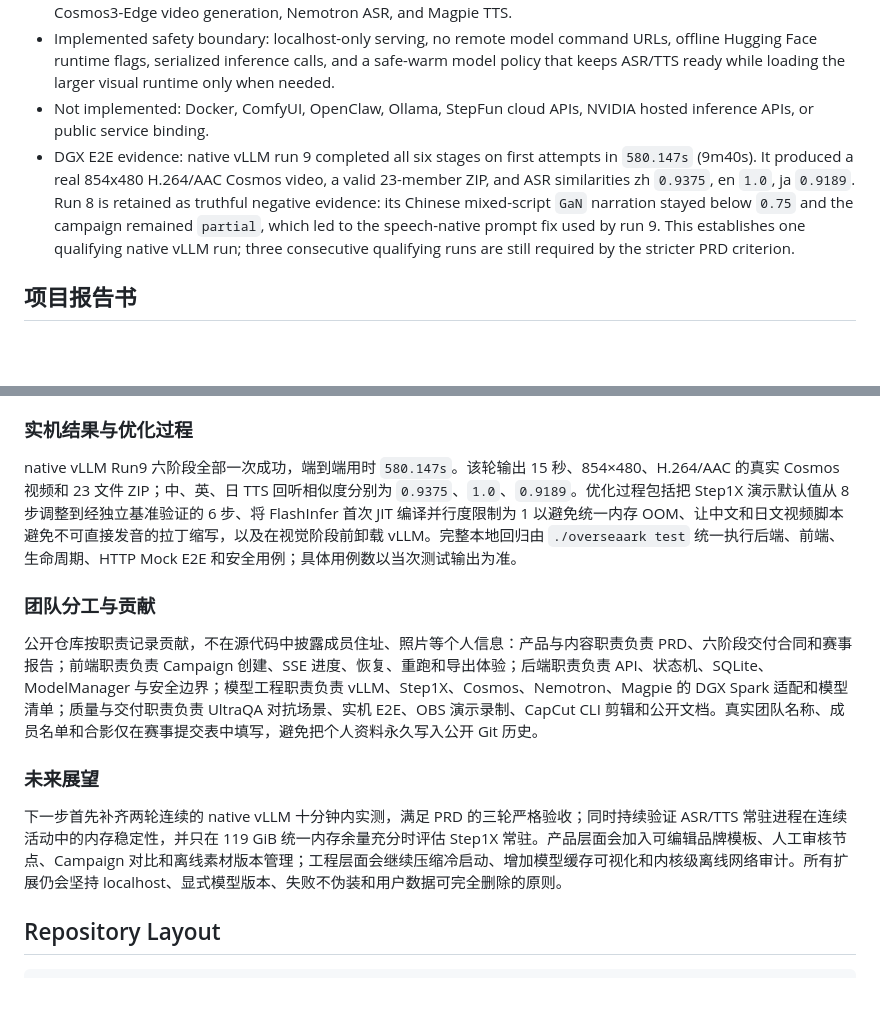
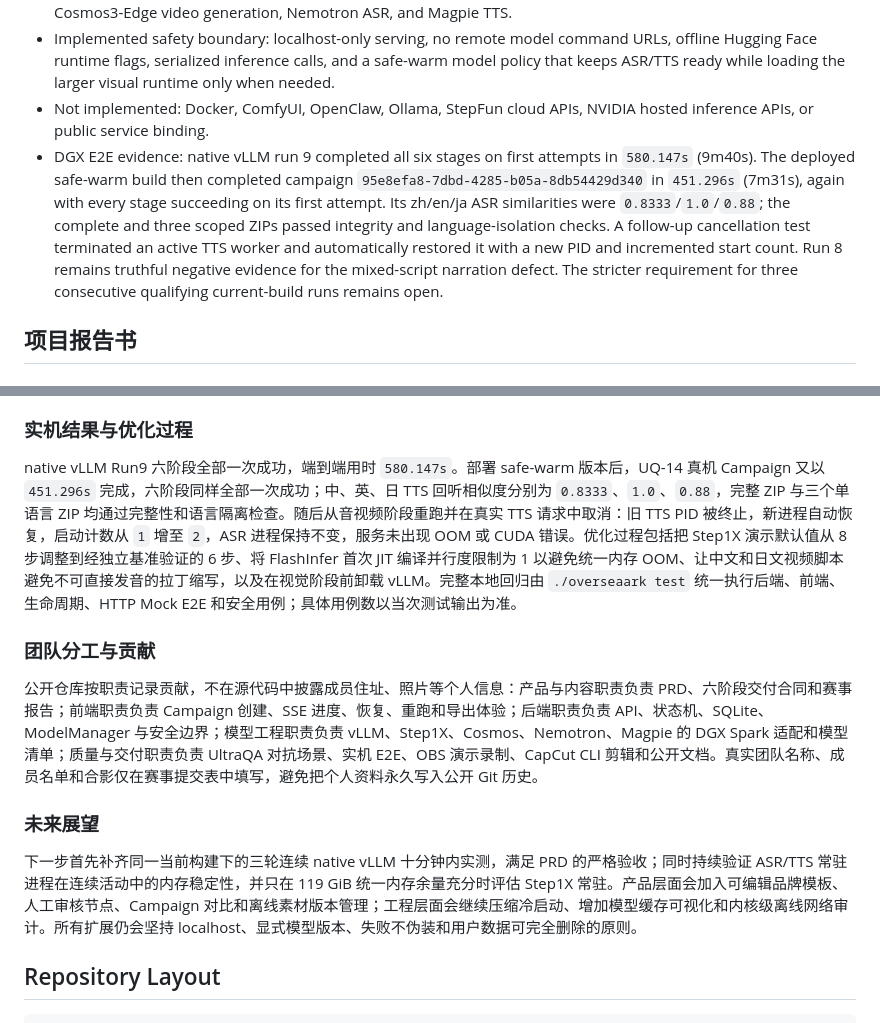
Before and after one commit to RongjieChen/overseaark, a Markdown page: README.md, 2 parts joined by grey strips. Rendered like a GitHub page; blank space fills up the shorter version.

```diff
--- a/README.md
+++ b/README.md
@@ -12,7 +12,7 @@ The web workbench includes a **Fill demo / 一键填入示例** action. It loads
 - Implemented command adapters: Qwen3.6 LLM/VLM through localhost native vLLM, Step1X image generation, Cosmos3-Edge video generation, Nemotron ASR, and Magpie TTS.
 - Implemented safety boundary: localhost-only serving, no remote model command URLs, offline Hugging Face runtime flags, serialized inference calls, and a safe-warm model policy that keeps ASR/TTS ready while loading the larger visual runtime only when needed.
 - Not implemented: Docker, ComfyUI, OpenClaw, Ollama, StepFun cloud APIs, NVIDIA hosted inference APIs, or public service binding.
-- DGX E2E evidence: native vLLM run 9 completed all six stages on first attempts in `580.147s` (9m40s). It produced a real 854x480 H.264/AAC Cosmos video, a valid 23-member ZIP, and ASR similarities zh `0.9375`, en `1.0`, ja `0.9189`. Run 8 is retained as truthful negative evidence: its Chinese mixed-script `GaN` narration stayed below `0.75` and the campaign remained `partial`, which led to the speech-native prompt fix used by run 9. This establishes one qualifying native vLLM run; three consecutive qualifying runs are still required by the stricter PRD criterion.
+- DGX E2E evidence: native vLLM run 9 completed all six stages on first attempts in `580.147s` (9m40s). The deployed safe-warm build then completed campaign `95e8efa8-7dbd-4285-b05a-8db54429d340` in `451.296s` (7m31s), again with every stage succeeding on its first attempt. Its zh/en/ja ASR similarities were `0.8333`/`1.0`/`0.88`; the complete and three scoped ZIPs passed integrity and language-isolation checks. A follow-up cancellation test terminated an active TTS worker and automatically restored it with a new PID and incremented start count. Run 8 remains truthful negative evidence for the mixed-script narration defect. The stricter requirement for three consecutive qualifying current-build runs remains open.
 
 ## 项目报告书
 
@@ -38,7 +38,7 @@ The web workbench includes a **Fill demo / 一键填入示例** action. It loads
 
 ### 实机结果与优化过程
 
-native vLLM Run9 六阶段全部一次成功，端到端用时 `580.147s`。该轮输出 15 秒、854×480、H.264/AAC 的真实 Cosmos 视频和 23 文件 ZIP；中、英、日 TTS 回听相似度分别为 `0.9375`、`1.0`、`0.9189`。优化过程包括把 Step1X 演示默认值从 8 步调整到经独立基准验证的 6 步、将 FlashInfer 首次 JIT 编译并行度限制为 1 以避免统一内存 OOM、让中文和日文视频脚本避免不可直接发音的拉丁缩写，以及在视觉阶段前卸载 vLLM。完整本地回归由 `./overseaark test` 统一执行后端、前端、生命周期、HTTP Mock E2E 和安全用例；具体用例数以当次测试输出为准。
+native vLLM Run9 六阶段全部一次成功，端到端用时 `580.147s`。部署 safe-warm 版本后，UQ-14 真机 Campaign 又以 `451.296s` 完成，六阶段同样全部一次成功；中、英、日 TTS 回听相似度分别为 `0.8333`、`1.0`、`0.88`，完整 ZIP 与三个单语言 ZIP 均通过完整性和语言隔离检查。随后从音视频阶段重跑并在真实 TTS 请求中取消：旧 TTS PID 被终止，新进程自动恢复，启动计数从 `1` 增至 `2`，ASR 进程保持不变，服务未出现 OOM 或 CUDA 错误。优化过程包括把 Step1X 演示默认值从 8 步调整到经独立基准验证的 6 步、将 FlashInfer 首次 JIT 编译并行度限制为 1 以避免统一内存 OOM、让中文和日文视频脚本避免不可直接发音的拉丁缩写，以及在视觉阶段前卸载 vLLM。完整本地回归由 `./overseaark test` 统一执行后端、前端、生命周期、HTTP Mock E2E 和安全用例；具体用例数以当次测试输出为准。
 
 ### 团队分工与贡献
 
@@ -46,7 +46,7 @@ native vLLM Run9 六阶段全部一次成功，端到端用时 `580.147s`。该
 
 ### 未来展望
 
-下一步首先补齐两轮连续的 native vLLM 十分钟内实测，满足 PRD 的三轮严格验收；同时持续验证 ASR/TTS 常驻进程在连续活动中的内存稳定性，并只在 119 GiB 统一内存余量充分时评估 Step1X 常驻。产品层面会加入可编辑品牌模板、人工审核节点、Campaign 对比和离线素材版本管理；工程层面会继续压缩冷启动、增加模型缓存可视化和内核级离线网络审计。所有扩展仍会坚持 localhost、显式模型版本、失败不伪装和用户数据可完全删除的原则。
+下一步首先补齐同一当前构建下的三轮连续 native vLLM 十分钟内实测，满足 PRD 的严格验收；同时持续验证 ASR/TTS 常驻进程在连续活动中的内存稳定性，并只在 119 GiB 统一内存余量充分时评估 Step1X 常驻。产品层面会加入可编辑品牌模板、人工审核节点、Campaign 对比和离线素材版本管理；工程层面会继续压缩冷启动、增加模型缓存可视化和内核级离线网络审计。所有扩展仍会坚持 localhost、显式模型版本、失败不伪装和用户数据可完全删除的原则。
 
 ## Repository Layout
 
```
Also changed, not shown: docs/DEPLOYMENT.md (+3 -1 lines), docs/ULTRAQA-REPORT.md (+18 -4 lines).
